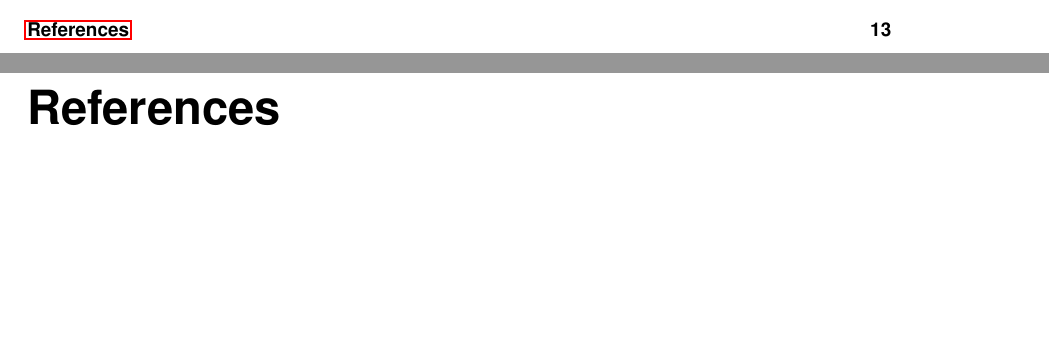
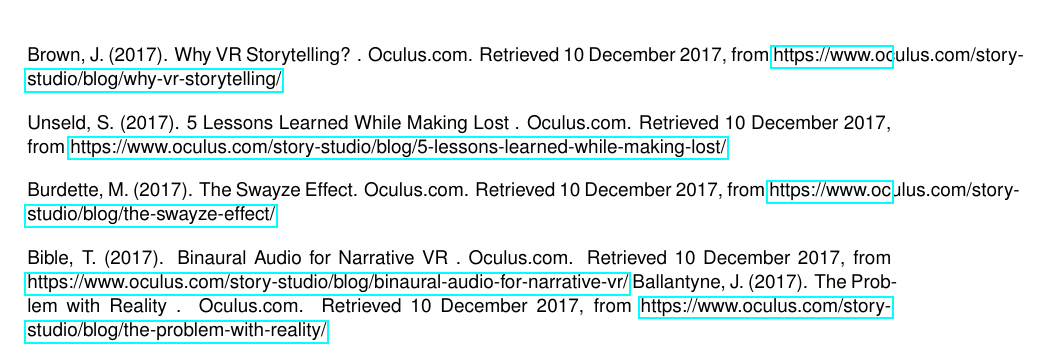
Before and after one commit to LiekeVanmulken/VR-Storytelling-research, a LaTeX thesis (Cinematic Experiences in VR.tex): two parts of pages 3 and 16 of 16 before the commit and part of page 15 of 15 after it, the two joined at a grey line, cut at the place of the change, the shorter picture padded with empty space. Compiled offline with pdfLaTeX.

Commit message:
added sources

```diff
--- a/Cinematic Experiences in VR.tex
+++ b/Cinematic Experiences in VR.tex
@@ -272,6 +272,14 @@
 
 				\section{Literature}
 
-				\bibliography{bib}
+				Brown, J. (2017). Why VR Storytelling? . Oculus.com. Retrieved 10 December 2017, from \href{https://www.oculus.com/story-studio/blog/why-vr-storytelling/}{https://www.oculus.com/story-studio/blog/why-vr-storytelling/}
+
+				Unseld, S. (2017). 5 Lessons Learned While Making Lost . Oculus.com. Retrieved 10 December 2017, from \href{https://www.oculus.com/story-studio/blog/5-lessons-learned-while-making-lost/}{https://www.oculus.com/story-studio/blog/5-lessons-learned-while-making-lost/}
+
+				Burdette, M. (2017). The Swayze Effect. Oculus.com. Retrieved 10 December 2017, from \href{https://www.oculus.com/story-studio/blog/the-swayze-effect/}{https://www.oculus.com/story-studio/blog/the-swayze-effect/}
+
+				Bible, T. (2017). Binaural Audio for Narrative VR . Oculus.com. Retrieved 10 December 2017, from \href{https://www.oculus.com/story-studio/blog/binaural-audio-for-narrative-vr/}{https://www.oculus.com/story-studio/blog/binaural-audio-for-narrative-vr/}
+				Ballantyne, J. (2017). The Problem with Reality . Oculus.com. Retrieved 10 December 2017, from \href{https://www.oculus.com/story-studio/blog/the-problem-with-reality/}{https://www.oculus.com/story-studio/blog/the-problem-with-reality/}
+				%\bibliography{bib}
 
 		\end{document}
```
